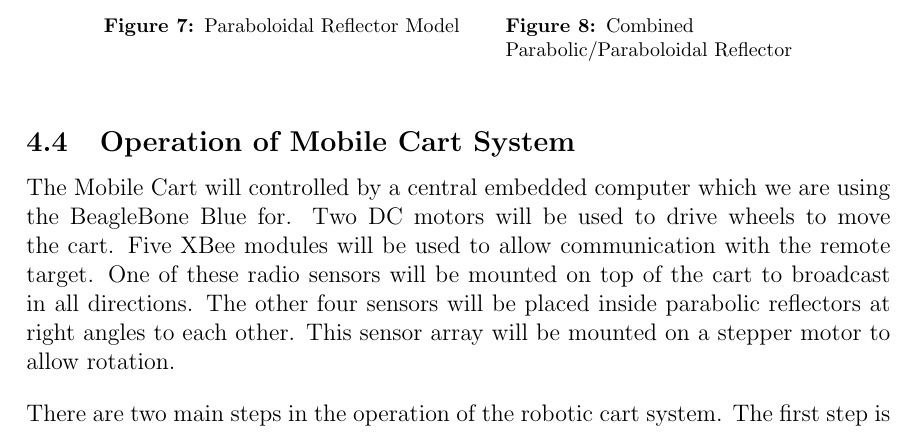
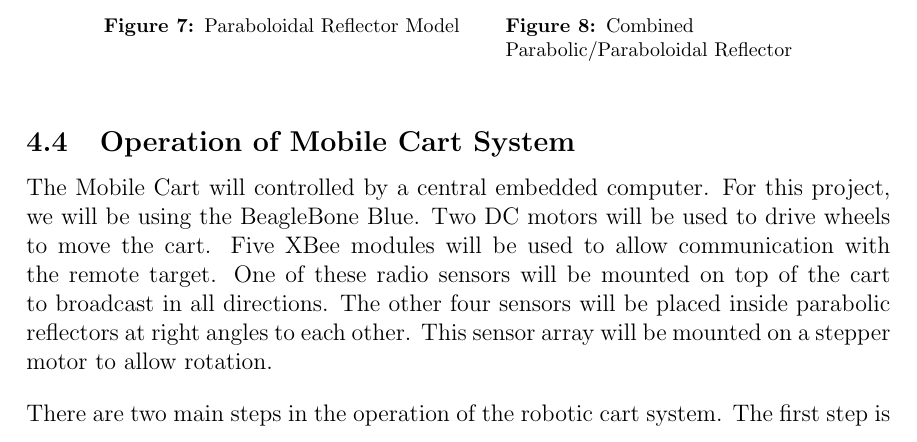
Before and after one commit to ECE-BU-Miah/seniorProject2-2020-21-Docs, a LaTeX document (proposal.tex): part of page 8 of 16, cut so that both start at the same text. Compiled offline with pdfLaTeX.

Commit message:
Wording update in proposal

```diff
--- a/proposal.tex
+++ b/proposal.tex
@@ -264,7 +264,7 @@ The reflector array will be mounted on top of the cart where it will be attached
 \end{figure}
 
 \subsection{Operation of Mobile Cart System}
-The Mobile Cart will controlled by a central embedded computer which we are using the BeagleBone Blue for. Two DC motors will be used to drive wheels to move the cart. Five XBee modules will be used to allow communication with the remote target. One of these radio sensors will be mounted on top of the cart to broadcast in all directions. The other four sensors will be placed inside parabolic reflectors at right angles to each other. This sensor array will be mounted on a stepper motor to allow rotation.
+The Mobile Cart will controlled by a central embedded computer. For this project, we will be using the BeagleBone Blue. Two DC motors will be used to drive wheels to move the cart. Five XBee modules will be used to allow communication with the remote target. One of these radio sensors will be mounted on top of the cart to broadcast in all directions. The other four sensors will be placed inside parabolic reflectors at right angles to each other. This sensor array will be mounted on a stepper motor to allow rotation.
 
 \vspace*{12pt}
 \noindent
```
